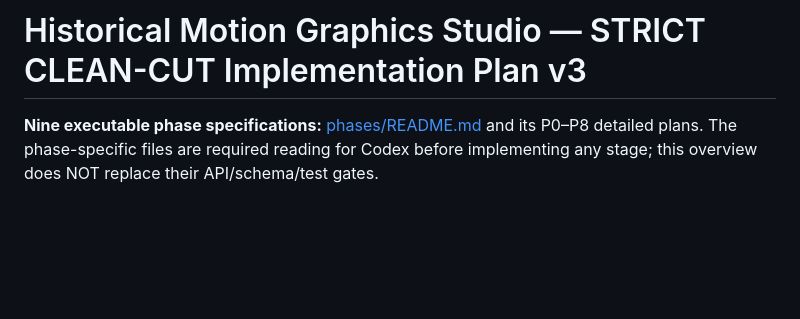
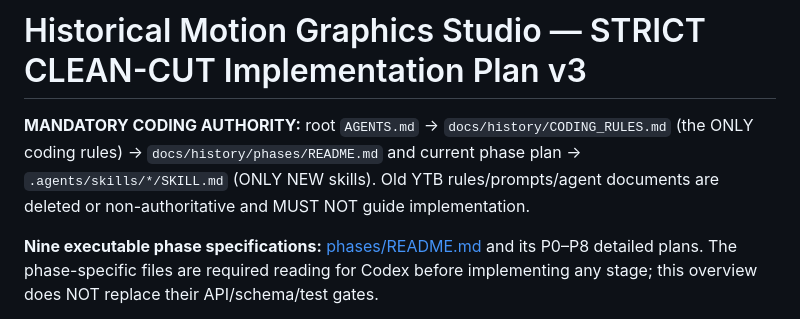
Before and after one commit to plthien/Historical-Motion-Graphics-Studio, a Markdown page: docs/history/HISTORY_STUDIO_STRICT_CLEAN_CUT_PLAN_V3.md, the part around the change. Rendered like a GitHub page; blank space fills up the shorter version.

Commit message:
governance: enforce new-only rule and skill read order in docs/history/HISTORY_STUDIO_STRICT_CLEAN_CUT_PLAN_V3.md

```diff
--- a/docs/history/HISTORY_STUDIO_STRICT_CLEAN_CUT_PLAN_V3.md
+++ b/docs/history/HISTORY_STUDIO_STRICT_CLEAN_CUT_PLAN_V3.md
@@ -1,5 +1,8 @@
 
 # Historical Motion Graphics Studio — STRICT CLEAN-CUT Implementation Plan v3
+
+**MANDATORY CODING AUTHORITY:** root `AGENTS.md` → `docs/history/CODING_RULES.md` (the ONLY coding rules) → `docs/history/phases/README.md` and current phase plan → `.agents/skills/*/SKILL.md` (ONLY NEW skills). Old YTB rules/prompts/agent documents are deleted or non-authoritative and MUST NOT guide implementation.
+
 
 **Nine executable phase specifications:** [phases/README.md](phases/README.md) and its P0–P8 detailed plans. The phase-specific files are required reading for Codex before implementing any stage; this overview does NOT replace their API/schema/test gates.
 
```
